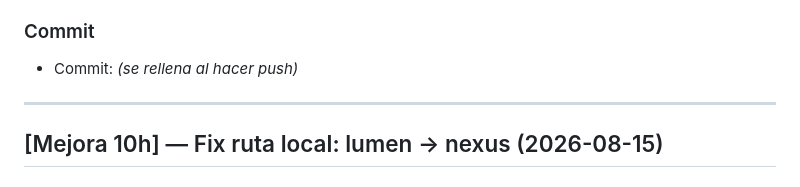
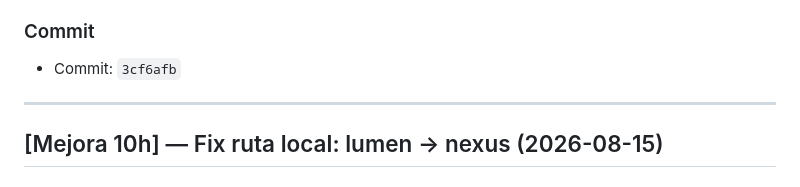
Before and after one commit to AdrianchoCoder/Lumen---Digital-Reading-and-Writing-Platform, a Markdown page: docs/desarrollo/CHANGELOG.md, the part around the change. Drawn GitHub-style.

```diff
--- a/docs/desarrollo/CHANGELOG.md
+++ b/docs/desarrollo/CHANGELOG.md
@@ -31,7 +31,7 @@ Con el mismo código respondiendo a la vez bajo `htdocs/nexus` y bajo el enlace
 - `docs/entrega/README.md`
 
 ### Commit
-- Commit: *(se rellena al hacer push)*
+- Commit: `3cf6afb`
 
 ---
 
```
Also changed, not shown: docs/desarrollo/GIT-PUNTOS-DE-GUARDADO.md (+1 -1 lines), docs/desarrollo/README.md (+1 -1 lines).
